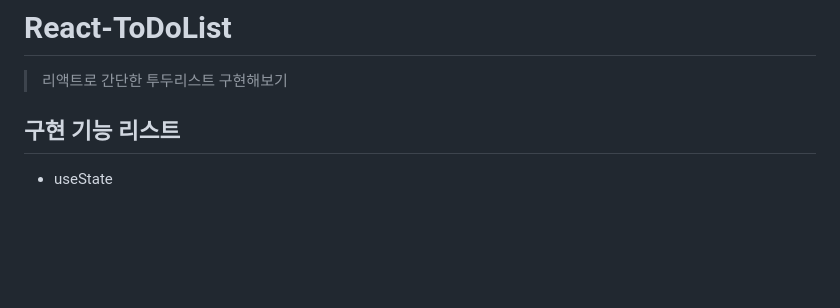
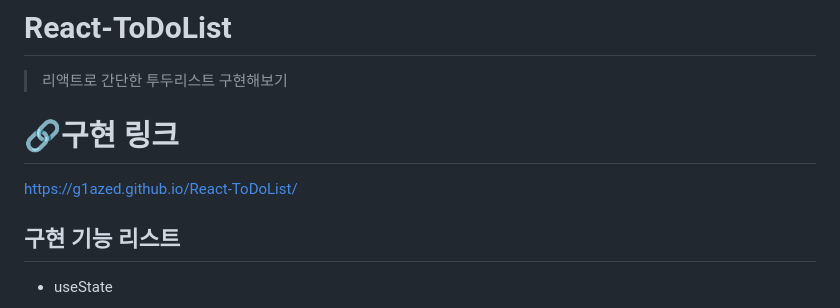
Before and after one commit to g1azed/React-ToDoList, a Markdown page: README.md, the part around the change. GitHub-like rendering; blank space fills up the shorter version.

```diff
--- a/README.md
+++ b/README.md
@@ -1,5 +1,8 @@
 # React-ToDoList
 > 리액트로 간단한 투두리스트 구현해보기
+
+# 🔗구현 링크
+https://g1azed.github.io/React-ToDoList/
 
 ## 구현 기능 리스트
 
```
